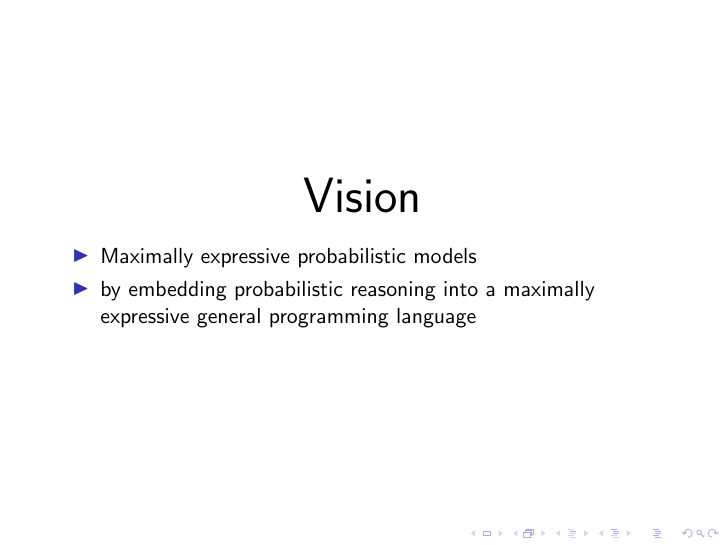
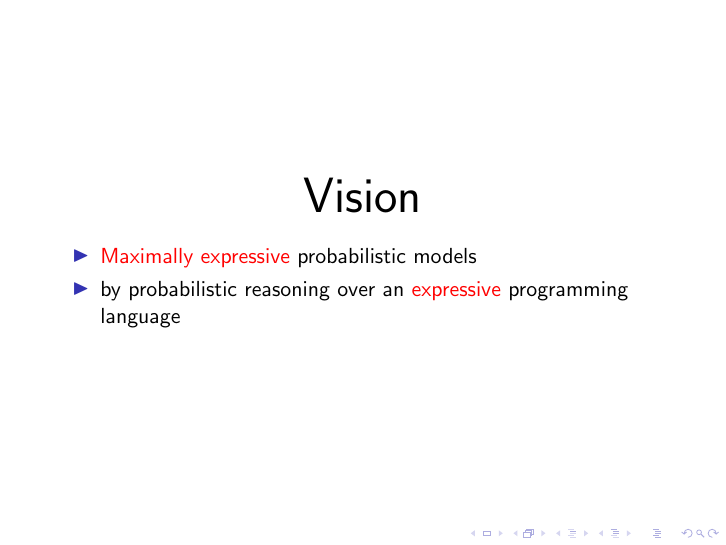
Before and after one commit to ProjectMAC/propagators, LaTeX slides (pubs/lyric-talk/slides.tex): page 3 of 13. Compiled offline with pdfLaTeX.

Commit message:
Emphasized expressiveness

```diff
--- a/pubs/lyric-talk/slides.tex
+++ b/pubs/lyric-talk/slides.tex
@@ -3,6 +3,8 @@
 \newcommand{\wordslide}[1]{\begin{frame}\begin{center}\Huge {#1}\end{center}\end{frame}}
 \newcommand{\pictureslide}[2][]{\begin{frame}\begin{center}\includegraphics[width=300pt]{{#2}}\\ \huge {{#1}}\end{center}\end{frame}}
 \newcommand{\tallpictureslide}[2][]{\begin{frame}\begin{center}\includegraphics[height=180pt]{{#2}}\\ \huge {{#1}}\end{center}\end{frame}}
+
+\newcommand{\stress}[1]{{\color{red}{{#1}}}}
 
 \newenvironment{codeslide}[1]{\begin{frame}[containsverbatim]%
 \begin{center}
@@ -22,10 +24,10 @@
 \begin{frame}
 \begin{center}\Huge Vision\end{center}
 \begin{itemize}
-\item Maximally expressive probabilistic models
+\item \stress{Maximally expressive} probabilistic models
 \pause
-\item by embedding probabilistic reasoning into a maximally expressive general
-programming language
+\item by probabilistic reasoning over an \stress{expressive}
+  programming language
 \end{itemize}
 \end{frame}
 
```
Also changed, not shown: pubs/lyric-talk/slides.tex (3 more changed lines).
